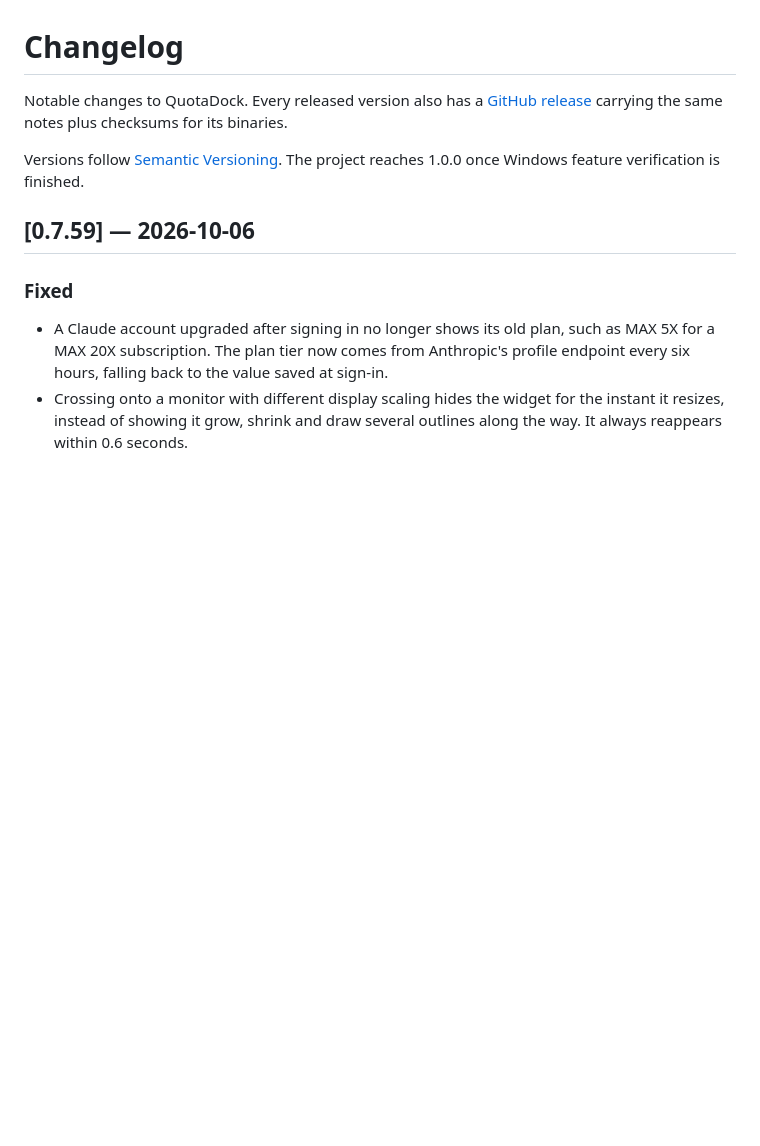
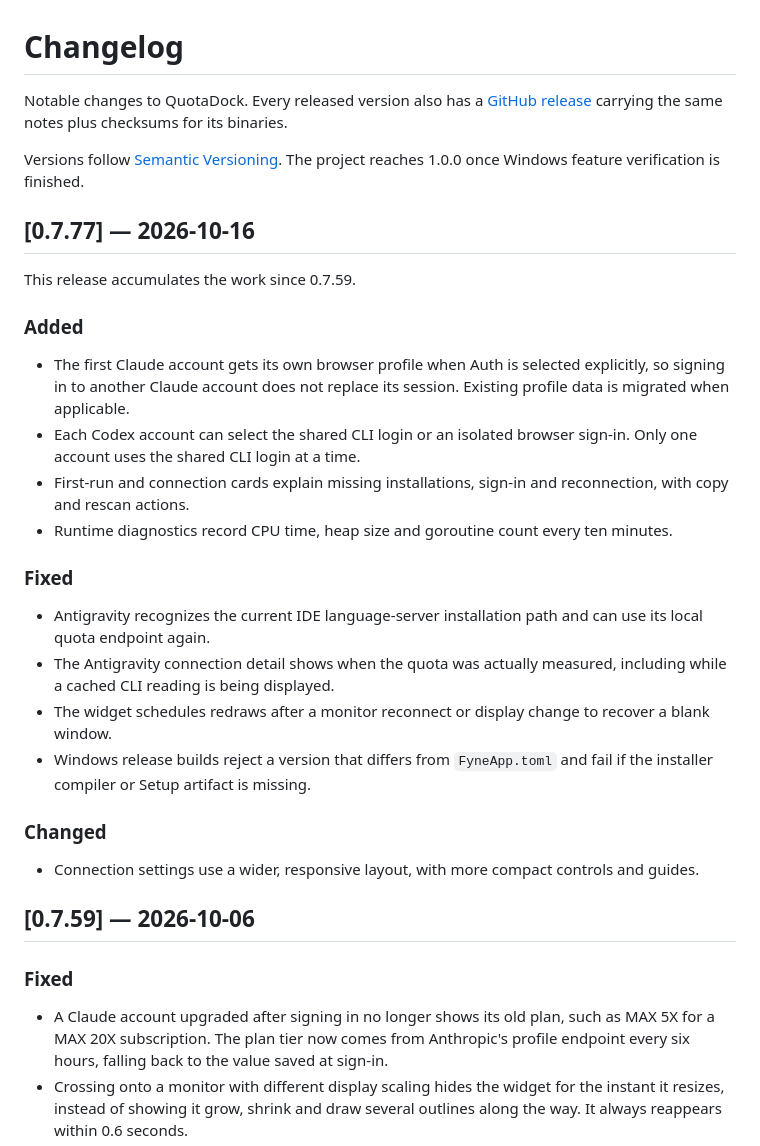
Before and after one commit to jungdosa/QuotaDock, a Markdown page: CHANGELOG.md, the part around the change. GitHub-like rendering; blank space fills up the shorter version.

Commit message:
docs: cut 0.7.77 release

```diff
--- a/CHANGELOG.md
+++ b/CHANGELOG.md
@@ -6,6 +6,36 @@ plus checksums for its binaries.
 
 Versions follow [Semantic Versioning](https://semver.org/). The project reaches 1.0.0 once
 Windows feature verification is finished.
+
+## [0.7.77] — 2026-10-16
+
+This release accumulates the work since 0.7.59.
+
+### Added
+
+- The first Claude account gets its own browser profile when Auth is selected explicitly, so
+  signing in to another Claude account does not replace its session. Existing profile data is
+  migrated when applicable.
+- Each Codex account can select the shared CLI login or an isolated browser sign-in. Only one
+  account uses the shared CLI login at a time.
+- First-run and connection cards explain missing installations, sign-in and reconnection, with
+  copy and rescan actions.
+- Runtime diagnostics record CPU time, heap size and goroutine count every ten minutes.
+
+### Fixed
+
+- Antigravity recognizes the current IDE language-server installation path and can use its
+  local quota endpoint again.
+- The Antigravity connection detail shows when the quota was actually measured, including
+  while a cached CLI reading is being displayed.
+- The widget schedules redraws after a monitor reconnect or display change to recover a blank
+  window.
+- Windows release builds reject a version that differs from `FyneApp.toml` and fail if the
+  installer compiler or Setup artifact is missing.
+
+### Changed
+
+- Connection settings use a wider, responsive layout, with more compact controls and guides.
 
 ## [0.7.59] — 2026-10-06
 
```
Also changed, not shown: build/github/release-notes-0.7.77.md (added, +39 -0 lines).
